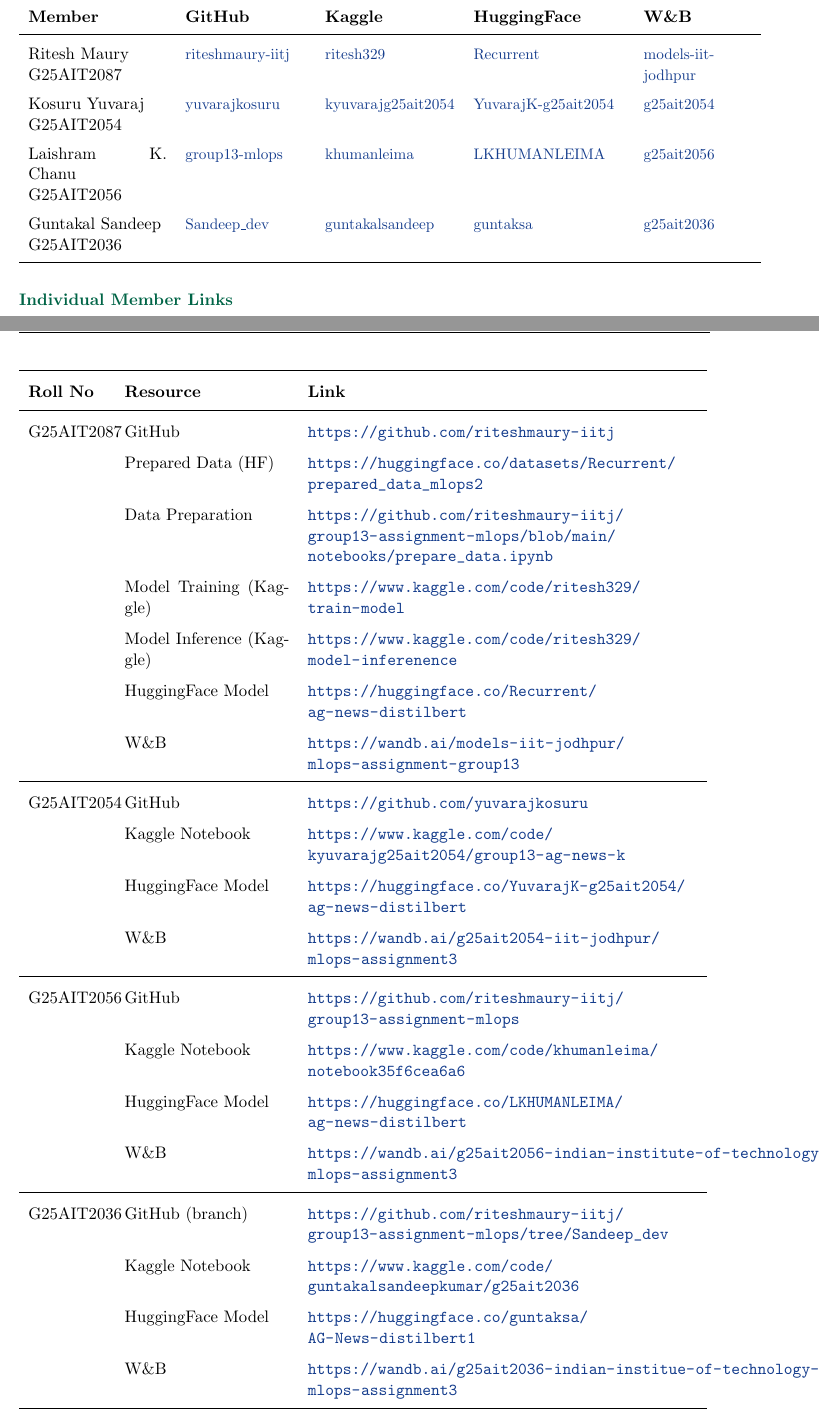
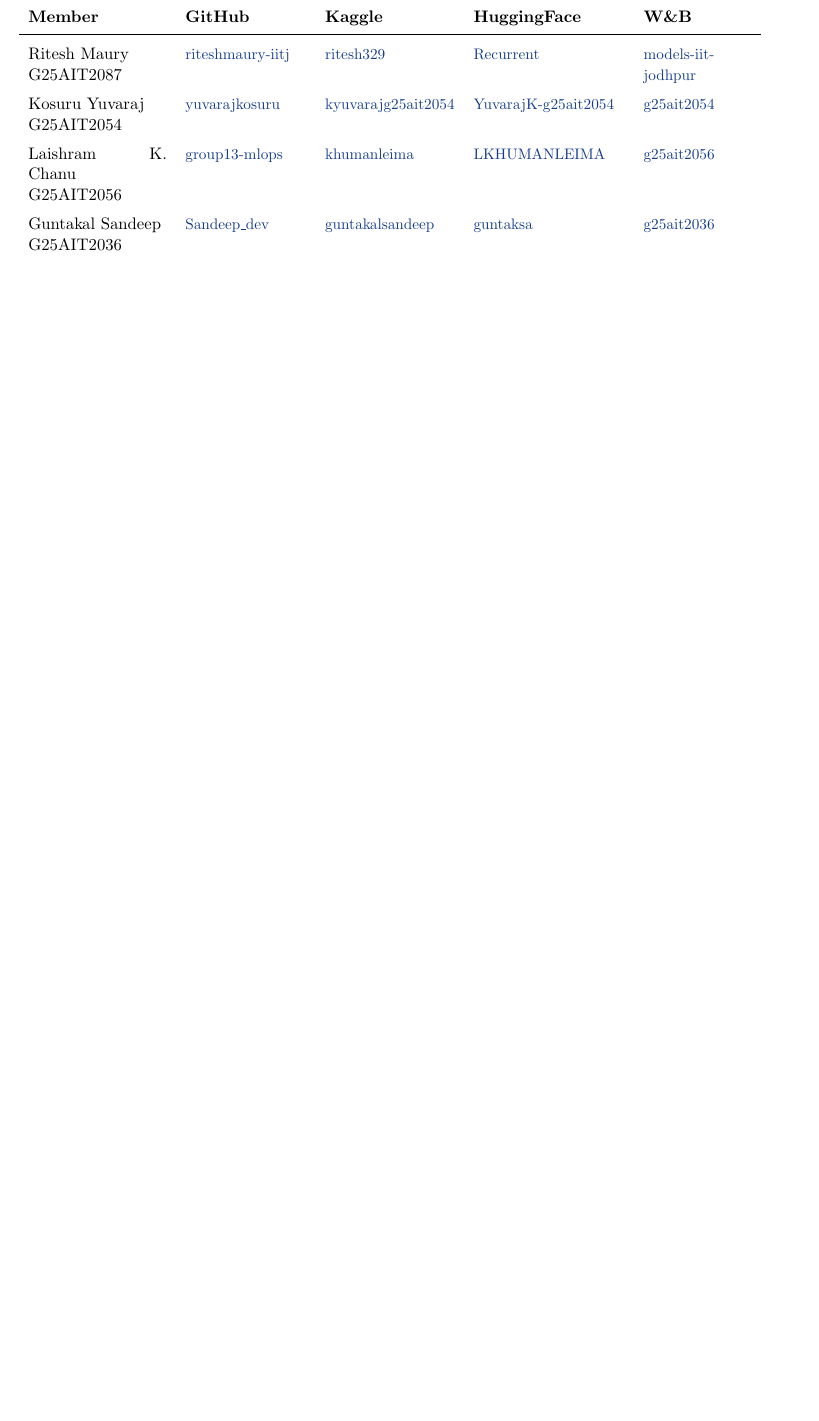
Before and after one commit to riteshmaury-iitj/group13-assignment-mlops, a LaTeX document (Group13_MLOps_Report.tex): two parts of pages 2 and 3 of 14 before the commit and part of page 2 of 12 after it, the two joined at a grey line, cut so that both start at the same text, the shorter picture padded with empty space. Compiled offline with pdfLaTeX.

Commit message:
docs: fix G25AIT2087 Kaggle link, remove separate links table

```diff
--- a/Group13_MLOps_Report.tex
+++ b/Group13_MLOps_Report.tex
@@ -138,41 +138,6 @@
   \href{https://www.kaggle.com/code/guntakalsandeepkumar/g25ait2036}{\small guntakalsandeep} &
   \href{https://huggingface.co/guntaksa/AG-News-distilbert1}{\small guntaksa} &
   \href{https://wandb.ai/g25ait2036-indian-institue-of-technology-jodhpur/mlops-assignment3}{\small g25ait2036} \\
-\bottomrule
-\end{tabular}
-
-\vspace{0.5cm}
-
-{\bfseries\color{darkgreen} Individual Member Links}
-
-\vspace{0.2cm}
-\renewcommand{\arraystretch}{1.5}
-\begin{tabular}{p{1.8cm}p{3.8cm}p{9cm}}
-\toprule
-\textbf{Roll No} & \textbf{Resource} & \textbf{Link} \\
-\midrule
-G25AIT2087 & GitHub & \url{https://github.com/riteshmaury-iitj} \\
-           & Prepared Data (HF) & \url{https://huggingface.co/datasets/Recurrent/prepared_data_mlops2} \\
-           & Data Preparation & \url{https://github.com/riteshmaury-iitj/group13-assignment-mlops/blob/main/notebooks/prepare_data.ipynb} \\
-           & Model Training (Kaggle) & \url{https://www.kaggle.com/code/ritesh329/train-model} \\
-           & Model Inference (Kaggle) & \url{https://www.kaggle.com/code/ritesh329/model-inferenence} \\
-           & HuggingFace Model & \url{https://huggingface.co/Recurrent/ag-news-distilbert} \\
-           & W\&B & \url{https://wandb.ai/models-iit-jodhpur/mlops-assignment-group13} \\
-\midrule
-G25AIT2054 & GitHub & \url{https://github.com/yuvarajkosuru} \\
-           & Kaggle Notebook & \url{https://www.kaggle.com/code/kyuvarajg25ait2054/group13-ag-news-k} \\
-           & HuggingFace Model & \url{https://huggingface.co/YuvarajK-g25ait2054/ag-news-distilbert} \\
-           & W\&B & \url{https://wandb.ai/g25ait2054-iit-jodhpur/mlops-assignment3} \\
-\midrule
-G25AIT2056 & GitHub & \url{https://github.com/riteshmaury-iitj/group13-assignment-mlops} \\
-           & Kaggle Notebook & \url{https://www.kaggle.com/code/khumanleima/notebook35f6cea6a6} \\
-           & HuggingFace Model & \url{https://huggingface.co/LKHUMANLEIMA/ag-news-distilbert} \\
-           & W\&B & \url{https://wandb.ai/g25ait2056-indian-institute-of-technology-jodhpur/mlops-assignment3} \\
-\midrule
-G25AIT2036 & GitHub (branch) & \url{https://github.com/riteshmaury-iitj/group13-assignment-mlops/tree/Sandeep_dev} \\
-           & Kaggle Notebook & \url{https://www.kaggle.com/code/guntakalsandeepkumar/g25ait2036} \\
-           & HuggingFace Model & \url{https://huggingface.co/guntaksa/AG-News-distilbert1} \\
-           & W\&B & \url{https://wandb.ai/g25ait2036-indian-institue-of-technology-jodhpur/mlops-assignment3} \\
 \bottomrule
 \end{tabular}
 
```
Also changed, not shown: Group13_MLOps_Report.pdf, Group13_MLOps_Report.tex (2 more changed lines).
